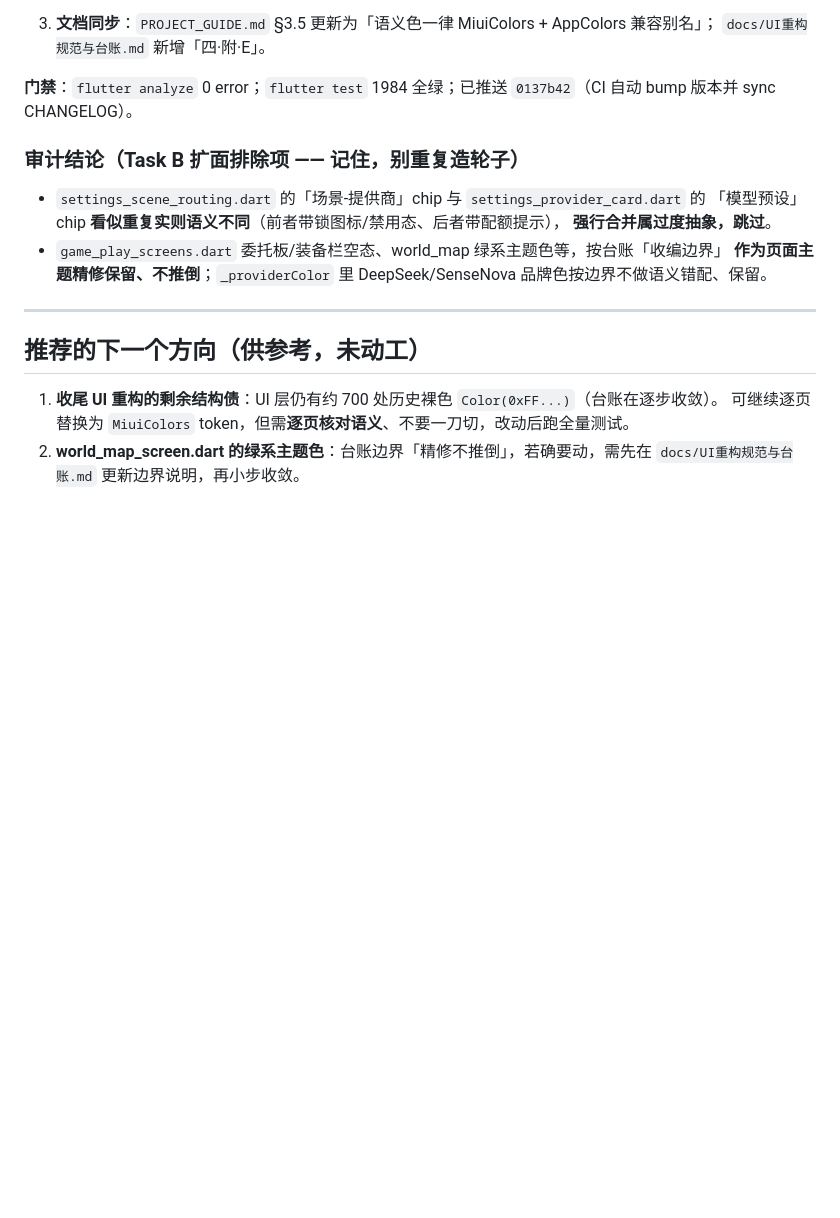
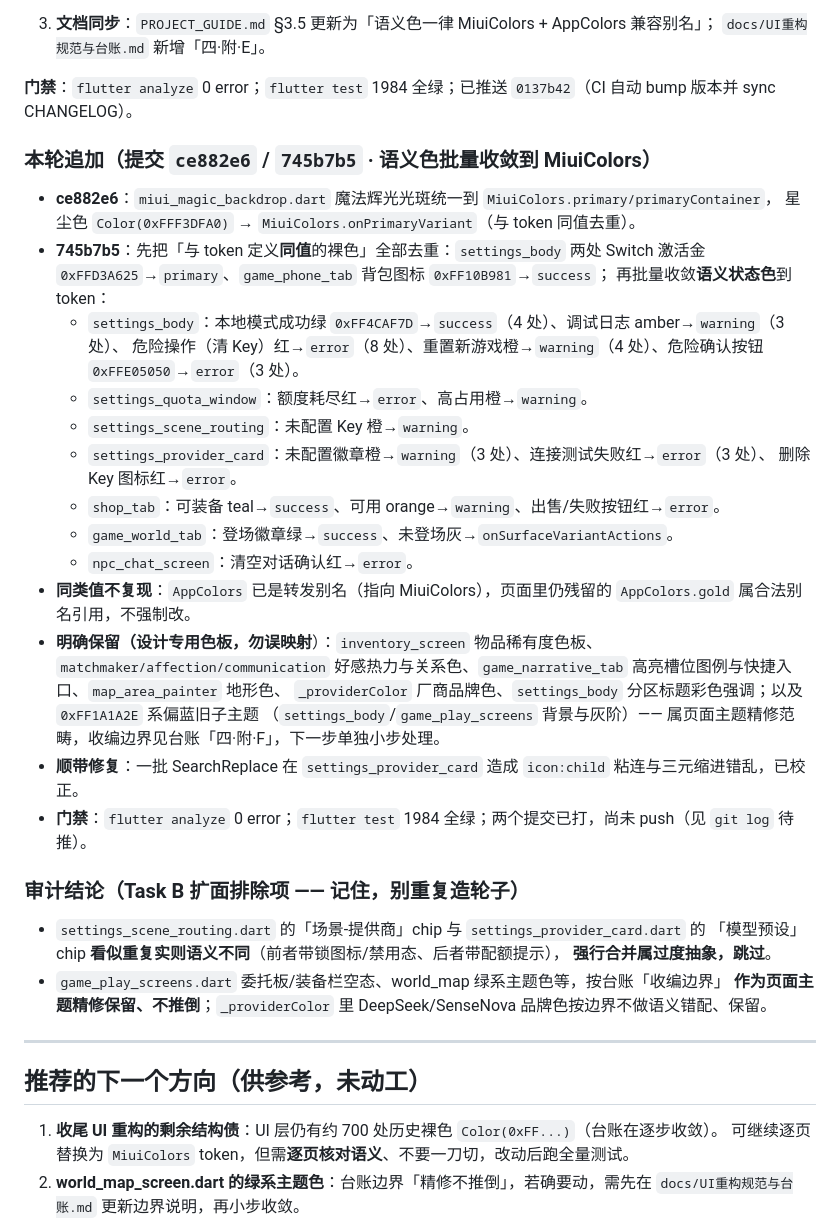
Before and after one commit to zhaolongwudi/hogwarts_life_simulator, a Markdown page: docs/工作日志.md, the part around the change. GitHub-like rendering; blank space fills up the shorter version.

```diff
--- a/docs/工作日志.md
+++ b/docs/工作日志.md
@@ -69,6 +69,30 @@
 
 **门禁**：`flutter analyze` 0 error；`flutter test` 1984 全绿；已推送 `0137b42`（CI 自动 bump 版本并 sync CHANGELOG）。
 
+### 本轮追加（提交 `ce882e6` / `745b7b5` · 语义色批量收敛到 MiuiColors）
+- **ce882e6**：`miui_magic_backdrop.dart` 魔法辉光光斑统一到 `MiuiColors.primary/primaryContainer`，
+  星尘色 `Color(0xFFF3DFA0)` → `MiuiColors.onPrimaryVariant`（与 token 同值去重）。
+- **745b7b5**：先把「与 token 定义**同值**的裸色」全部去重：`settings_body` 两处 Switch 激活金
+  `0xFFD3A625`→`primary`、`game_phone_tab` 背包图标 `0xFF10B981`→`success`；
+  再批量收敛**语义状态色**到 token：
+  - `settings_body`：本地模式成功绿 `0xFF4CAF7D`→`success`（4 处）、调试日志 amber→`warning`（3 处）、
+    危险操作（清 Key）红→`error`（8 处）、重置新游戏橙→`warning`（4 处）、危险确认按钮
+    `0xFFE05050`→`error`（3 处）。
+  - `settings_quota_window`：额度耗尽红→`error`、高占用橙→`warning`。
+  - `settings_scene_routing`：未配置 Key 橙→`warning`。
+  - `settings_provider_card`：未配置徽章橙→`warning`（3 处）、连接测试失败红→`error`（3 处）、
+    删除 Key 图标红→`error`。
+  - `shop_tab`：可装备 teal→`success`、可用 orange→`warning`、出售/失败按钮红→`error`。
+  - `game_world_tab`：登场徽章绿→`success`、未登场灰→`onSurfaceVariantActions`。
+  - `npc_chat_screen`：清空对话确认红→`error`。
+- **同类值不复现**：`AppColors` 已是转发别名（指向 MiuiColors），页面里仍残留的 `AppColors.gold` 属合法别名引用，不强制改。
+- **明确保留（设计专用色板，勿误映射**）：`inventory_screen` 物品稀有度色板、`matchmaker/affection/communication`
+  好感热力与关系色、`game_narrative_tab` 高亮槽位图例与快捷入口、`map_area_painter` 地形色、
+  `_providerColor` 厂商品牌色、`settings_body` 分区标题彩色强调；以及 `0xFF1A1A2E` 系偏蓝旧子主题
+  （`settings_body`/`game_play_screens` 背景与灰阶）—— 属页面主题精修范畴，收编边界见台账「四·附·F」，下一步单独小步处理。
+- **顺带修复**：一批 SearchReplace 在 `settings_provider_card` 造成 `icon:child` 粘连与三元缩进错乱，已校正。
+- **门禁**：`flutter analyze` 0 error；`flutter test` 1984 全绿；两个提交已打，尚未 push（见 `git log` 待推）。
+
 ### 审计结论（Task B 扩面排除项 —— 记住，别重复造轮子）
 - `settings_scene_routing.dart` 的「场景-提供商」chip 与 `settings_provider_card.dart` 的
   「模型预设」chip **看似重复实则语义不同**（前者带锁图标/禁用态、后者带配额提示），
```
Also changed, not shown: docs/UI重构规范与台账.md (+32 -0 lines).
